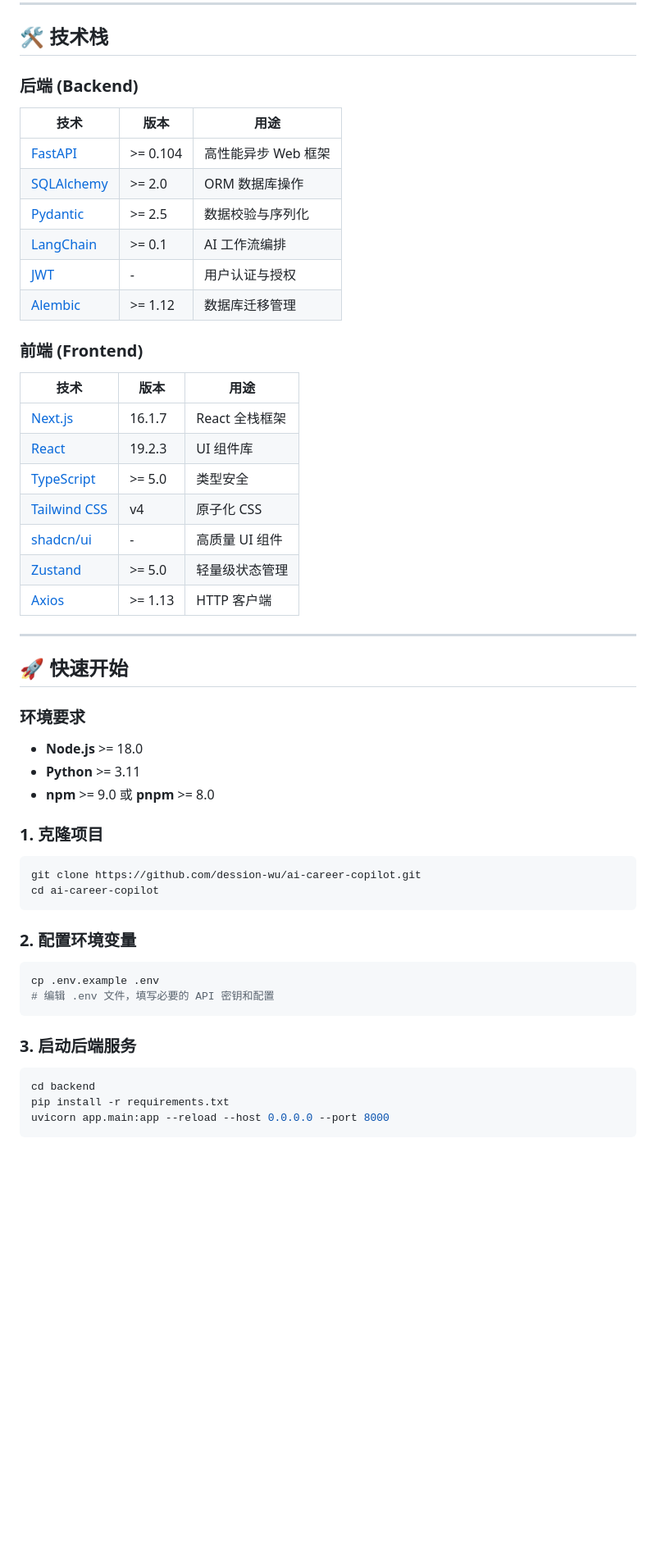
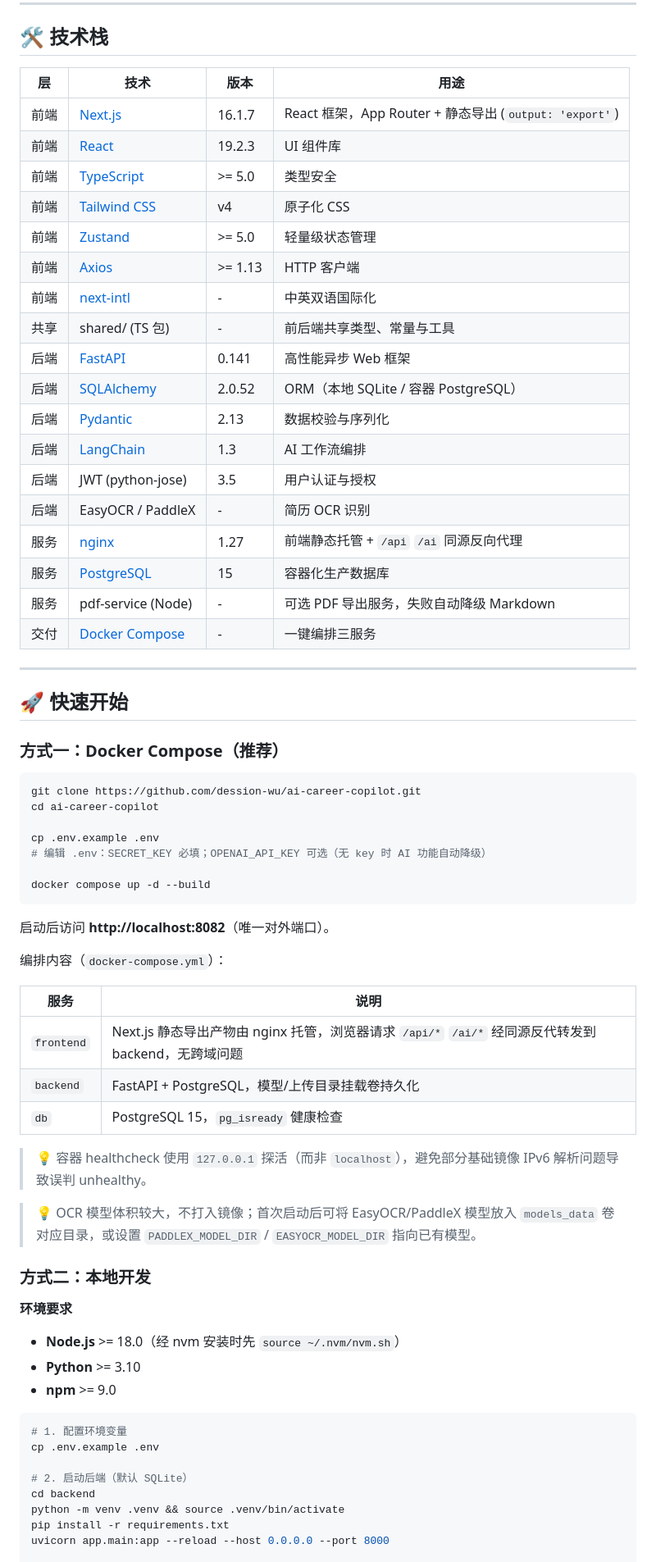
Before and after one commit to dession-wu/ai-career-copilot, a Markdown page: README.md, the part around one of its changes. Shown at 82% size. GitHub-like rendering; blank space fills up the shorter version.

````diff
--- a/README.md
+++ b/README.md
@@ -46,58 +47,72 @@
 
 ## 🛠 技术栈
 
-### 后端 (Backend)
-
-| 技术 | 版本 | 用途 |
-|------|------|------|
-| [FastAPI](https://fastapi.tiangolo.com/) | >= 0.104 | 高性能异步 Web 框架 |
-| [SQLAlchemy](https://www.sqlalchemy.org/) | >= 2.0 | ORM 数据库操作 |
-| [Pydantic](https://docs.pydantic.dev/) | >= 2.5 | 数据校验与序列化 |
-| [LangChain](https://www.langchain.com/) | >= 0.1 | AI 工作流编排 |
-| [JWT](https://jwt.io/) | - | 用户认证与授权 |
-| [Alembic](https://alembic.sqlalchemy.org/) | >= 1.12 | 数据库迁移管理 |
-
-### 前端 (Frontend)
-
-| 技术 | 版本 | 用途 |
-|------|------|------|
-| [Next.js](https://nextjs.org/) | 16.1.7 | React 全栈框架 |
-| [React](https://react.dev/) | 19.2.3 | UI 组件库 |
-| [TypeScript](https://www.typescriptlang.org/) | >= 5.0 | 类型安全 |
-| [Tailwind CSS](https://tailwindcss.com/) | v4 | 原子化 CSS |
-| [shadcn/ui](https://ui.shadcn.com/) | - | 高质量 UI 组件 |
-| [Zustand](https://zustand-demo.pmnd.rs/) | >= 5.0 | 轻量级状态管理 |
-| [Axios](https://axios-http.com/) | >= 1.13 | HTTP 客户端 |
+| 层 | 技术 | 版本 | 用途 |
+|------|------|------|------|
+| 前端 | [Next.js](https://nextjs.org/) | 16.1.7 | React 框架，App Router + 静态导出 (`output: 'export'`) |
+| 前端 | [React](https://react.dev/) | 19.2.3 | UI 组件库 |
+| 前端 | [TypeScript](https://www.typescriptlang.org/) | >= 5.0 | 类型安全 |
+| 前端 | [Tailwind CSS](https://tailwindcss.com/) | v4 | 原子化 CSS |
+| 前端 | [Zustand](https://zustand-demo.pmnd.rs/) | >= 5.0 | 轻量级状态管理 |
+| 前端 | [Axios](https://axios-http.com/) | >= 1.13 | HTTP 客户端 |
+| 前端 | [next-intl](https://next-intl.dev/) | - | 中英双语国际化 |
+| 共享 | shared/ (TS 包) | - | 前后端共享类型、常量与工具 |
+| 后端 | [FastAPI](https://fastapi.tiangolo.com/) | 0.141 | 高性能异步 Web 框架 |
+| 后端 | [SQLAlchemy](https://www.sqlalchemy.org/) | 2.0.52 | ORM（本地 SQLite / 容器 PostgreSQL） |
+| 后端 | [Pydantic](https://docs.pydantic.dev/) | 2.13 | 数据校验与序列化 |
+| 后端 | [LangChain](https://www.langchain.com/) | 1.3 | AI 工作流编排 |
+| 后端 | JWT (python-jose) | 3.5 | 用户认证与授权 |
+| 后端 | EasyOCR / PaddleX | - | 简历 OCR 识别 |
+| 服务 | [nginx](https://nginx.org/) | 1.27 | 前端静态托管 + `/api` `/ai` 同源反向代理 |
+| 服务 | [PostgreSQL](https://www.postgresql.org/) | 15 | 容器化生产数据库 |
+| 服务 | pdf-service (Node) | - | 可选 PDF 导出服务，失败自动降级 Markdown |
+| 交付 | [Docker Compose](https://docs.docker.com/compose/) | - | 一键编排三服务 |
 
 ---
 
 ## 🚀 快速开始
 
-### 环境要求
-
-- **Node.js** >= 18.0
-- **Python** >= 3.11
-- **npm** >= 9.0 或 **pnpm** >= 8.0
-
-### 1. 克隆项目
+### 方式一：Docker Compose（推荐）
 
 ```bash
 git clone https://github.com/dession-wu/ai-career-copilot.git
 cd ai-career-copilot
+
+cp .env.example .env
+# 编辑 .env：SECRET_KEY 必填；OPENAI_API_KEY 可选（无 key 时 AI 功能自动降级）
+
+docker compose up -d --build
 ```
 
-### 2. 配置环境变量
+启动后访问 **http://localhost:8082**（唯一对外端口）。
+
+编排内容（`docker-compose.yml`）：
+
+| 服务 | 说明 |
+|------|------|
+| `frontend` | Next.js 静态导出产物由 nginx 托管，浏览器请求 `/api/*` `/ai/*` 经同源反代转发到 backend，无跨域问题 |
+| `backend` | FastAPI + PostgreSQL，模型/上传目录挂载卷持久化 |
+| `db` | PostgreSQL 15，`pg_isready` 健康检查 |
+
+> 💡 容器 healthcheck 使用 `127.0.0.1` 探活（而非 `localhost`），避免部分基础镜像 IPv6 解析问题导致误判 unhealthy。
+
+> 💡 OCR 模型体积较大，不打入镜像；首次启动后可将 EasyOCR/PaddleX 模型放入 `models_data` 卷对应目录，或设置 `PADDLEX_MODEL_DIR` / `EASYOCR_MODEL_DIR` 指向已有模型。
+
+### 方式二：本地开发
+
+**环境要求**
+
+- **Node.js** >= 18.0（经 nvm 安装时先 `source ~/.nvm/nvm.sh`）
+- **Python** >= 3.10
+- **npm** >= 9.0
 
 ```bash
+# 1. 配置环境变量
 cp .env.example .env
-# 编辑 .env 文件，填写必要的 API 密钥和配置
-```
 
-### 3. 启动后端服务
-
-```bash
+# 2. 启动后端（默认 SQLite）
 cd backend
+python -m venv .venv && source .venv/bin/activate
 pip install -r requirements.txt
 uvicorn app.main:app --reload --host 0.0.0.0 --port 8000
-```
 
````
Also changed, not shown: other parts of README.md (+102 -209 lines).
